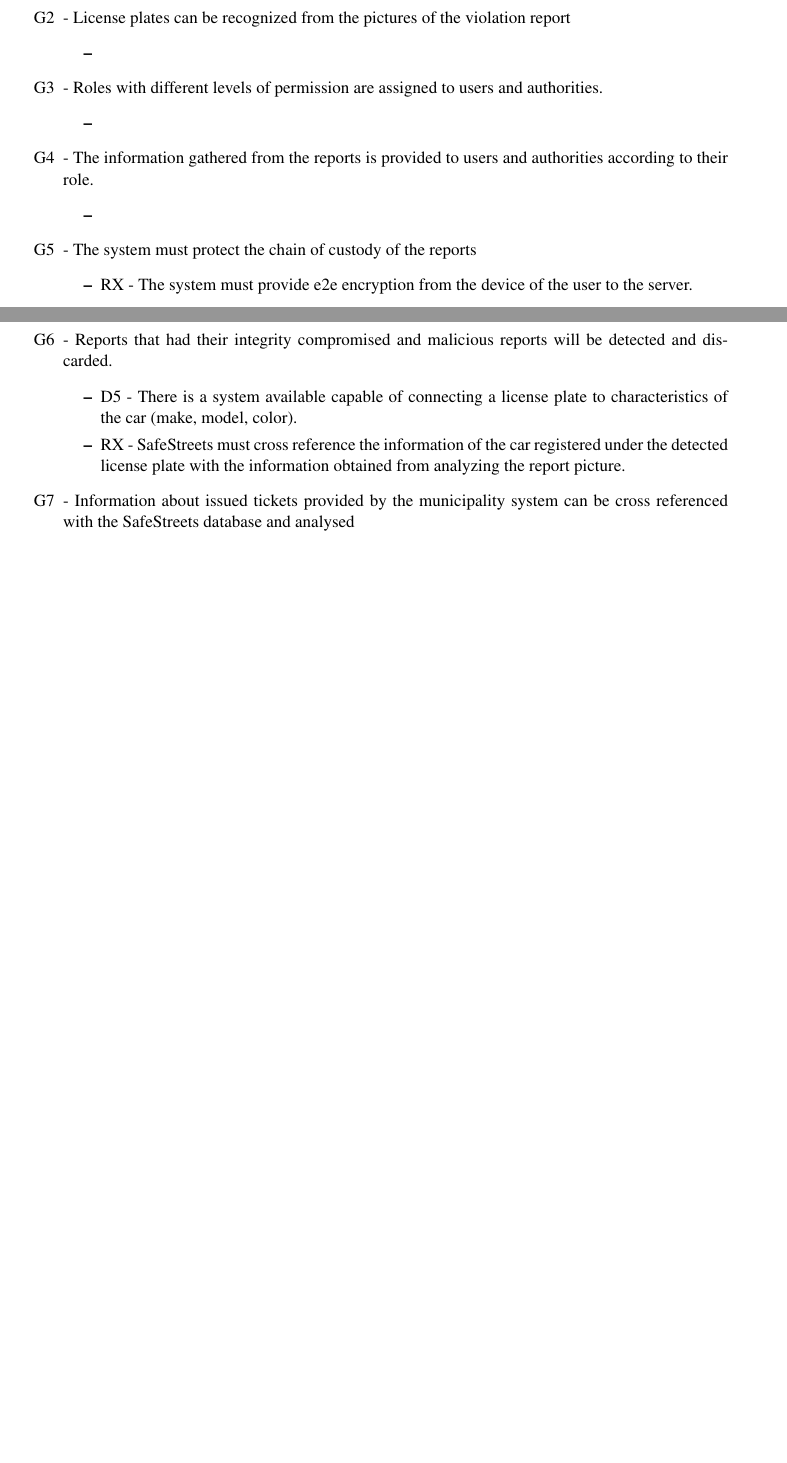
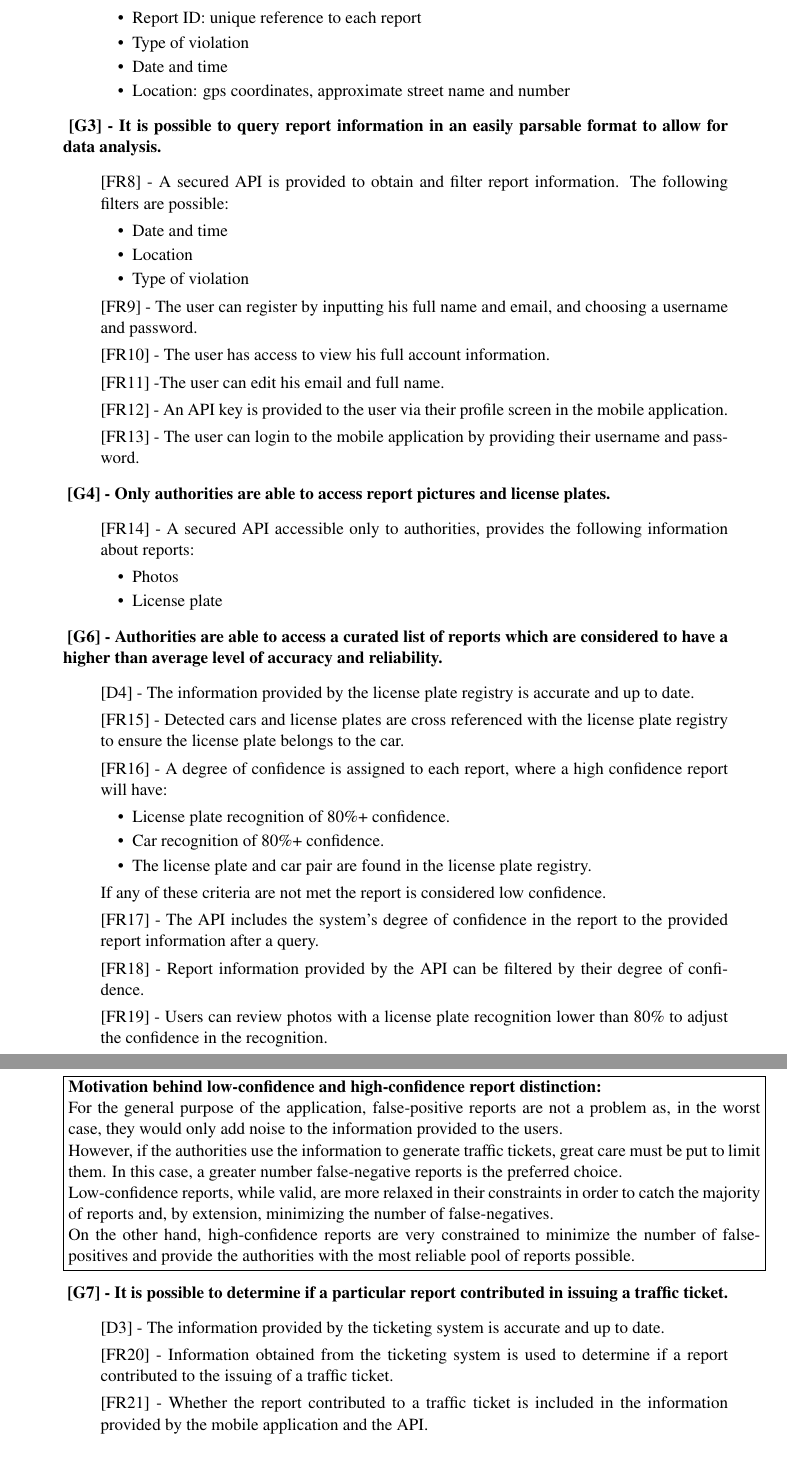
Before and after one commit to Tomas-Perez/safestreets, a LaTeX document (rasd/latex/main.tex, which reads rasd/latex/Files/requirements.tex): two parts of pages 18 and 19 of 38 before the commit and two parts of pages 19 and 20 of 40 after it, joined at a grey line, cut at the place of the change, the shorter picture padded with empty space. Compiled offline with pdfLaTeX.

Commit message:
Update functional requirements

```diff
--- a/rasd/latex/Files/requirements.tex
+++ b/rasd/latex/Files/requirements.tex
@@ -118,2 +117,0 @@
-[G2] - License plates can be recognized from the pictures of the violation report
-    \begin{itemize}
@@ -121,37 +125,69 @@
+            \item Report ID: unique reference to each report
+            \item Type of violation
+            \item Date and time
+            \item Location: gps coordinates, approximate street name and number
+        \end{itemize}
+
     \end{itemize}
 
-\item
-[G3] - Roles with different levels of permission are assigned to users and authorities.
-    \begin{itemize}
-    \item
-    \end{itemize}
-\item
-[G4] - The information gathered from the reports is provided to users and authorities according to their role.
-    \begin{itemize}
-    \item
+\item \textbf{\goalQueryInfo}
+    \begin{itemize}[label={}]
+        \item {[FR8]} - A secured API is provided to obtain and filter report information. The following filters are possible:
+        \begin{itemize}[label={\textbullet}]
+            \item Date and time
+            \item Location
+            \item Type of violation
+        \end{itemize}
+        \item {[FR9]} - The user can register by inputting his full name and email, and choosing a username and password.
+        \item {[FR10]} - The user has access to view his full account information.
+        \item {[FR11]} -The user can edit his email and full name.
+        \item {[FR12]} - An API key is provided to the user via their profile screen in the mobile application.
+        \item {[FR13]} - The user can login to the mobile application by providing their username and password.
     \end{itemize}
 
-\item
-[G5] - The system must protect the chain of custody of the reports
-    \begin{itemize}
-    \item
-	RX - The system must provide e2e encryption from the device of the user to the server.
+\item \textbf{\goalPhotosAuthoritiesOnly}
+    \begin{itemize}[label={}]
+        \item {[FR14]} - A secured API accessible only to authorities, provides the following information about reports:
+        \begin{itemize}[label={\textbullet}]
+            \item Photos
+            \item License plate
+        \end{itemize}
     \end{itemize}
 
-\item
-[G6] - Reports that had their integrity compromised and malicious reports will be detected and discarded.
-    \begin{itemize}
-    \item
-	D5 - There is a system available capable of connecting a license plate to characteristics of the car (make, model, color).
-    \item
-	RX - SafeStreets must cross reference the information of the car registered under the detected license plate with the information obtained from analyzing the report picture.
+\item \textbf{\goalCuratedReports}
+    \begin{itemize}[label={}]
+        \item \assumptionLicensePlateRegistry
+        \item {[FR15]} - Detected cars and license plates are cross referenced with the license plate registry to ensure the license plate belongs to the car.
+        \item {[FR16]} - A degree of confidence is assigned to each report, where a high confidence report will have:
+        \begin{itemize}[label={\textbullet}]
+            \item License plate recognition of 80\%+ confidence.
+            \item Car recognition of 80\%+ confidence.
+            \item The license plate and car pair are found in the license plate registry.
+        \end{itemize}
+        If any of these criteria are not met the report is considered low confidence.
+        \item {[FR17]} - The API includes the system’s degree of confidence in the report to the provided report information after a query.
+        \item {[FR18]} - Report information provided by the API can be filtered by their degree of confidence.
+        \item {[FR19]} - Users can review photos with a license plate recognition lower than 80\% to adjust the confidence in the recognition.
     \end{itemize}
-\item
-[G7] - Information about issued tickets provided by the municipality system can be cross referenced with the SafeStreets database and analysed
-    \begin{itemize}
-    \item
+
+    \noindent\fbox{%
+        \parbox{\dimexpr\textwidth-10pt}{%
+        \textbf{Motivation behind low-confidence and high-confidence report distinction:} \\
+        For the general purpose of the application, false-positive reports are not a problem as, in the worst case, they would only add noise to the information provided to the users.\\
+        However, if the authorities use the information to generate traffic tickets, great care must be put to limit them. In this case, a greater number false-negative reports is the preferred choice.\\
+        Low-confidence reports, while valid, are more relaxed in their constraints in order to catch the majority of reports and, by extension, minimizing the number of false-negatives. \\
+        On the other hand, high-confidence reports are very constrained to minimize the number of false-positives and provide the authorities with the most reliable pool of reports possible.
+        }%
+    }
+
+\item \textbf{\goalTicketAnalysis}
+    \begin{itemize}[label={}]
+        \item \assumptionTicketingInfo
+        \item {[FR20]} - Information obtained from the ticketing system is used to determine if a report contributed to the issuing of a traffic ticket.
+        \item {[FR21]} - Whether the report contributed to a traffic ticket is included in the information provided by the mobile application and the API.
     \end{itemize}
- \end{itemize}
+
+\end{itemize}
 
 \subsubsection{Use cases}
 
```
Also changed, not shown: rasd/latex/Files/requirements.tex (55 more changed lines).
